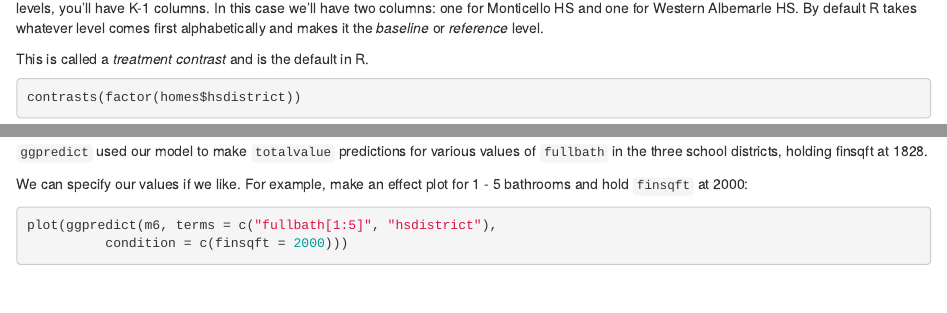
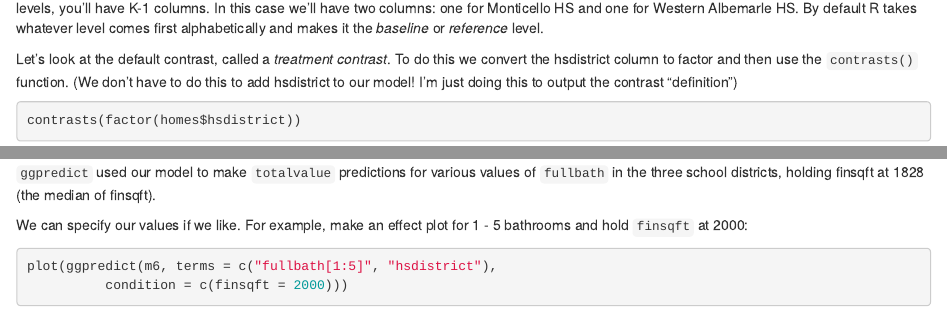
Before and after one commit to clayford/LinearModelingR, an R Markdown document (LinearModelingR.Rmd): the page in a window 1100 px wide, from 10950 px down, and a second part further down, joined at a grey line. Rendered offline with R 4.5, knitr and Pandoc, with nearby package versions; some code elsewhere in the file could not run offline.

Commit message:
add explanation for finsqft = 1828

````diff
--- a/LinearModelingR.Rmd
+++ b/LinearModelingR.Rmd
@@ -432,7 +432,7 @@ table(homes$hsdistrict)
 
 These levels are not numbers, so how does R handle this in a linear model? It creates a _contrast_. This is a matrix of zeroes and ones. If you have K levels, you'll have K-1 columns. In this case we'll have two columns: one for Monticello HS and one for Western Albemarle HS. By default R takes whatever level comes first alphabetically and makes it the _baseline_ or _reference_ level.
 
-This is called a _treatment contrast_ and is the default in R.
+Let's look at the default contrast, called a _treatment contrast_. To do this we convert the hsdistrict column to factor and then use the `contrasts()` function. (We don't have to do this to add hsdistrict to our model! I'm just doing this to output the contrast "definition")
 
 ```{r}
 contrasts(factor(homes$hsdistrict))
@@ -520,7 +520,7 @@ What exactly was plotted? We can see by calling `ggpredict` without `plot`
 ggpredict(m6, terms = c("fullbath", "hsdistrict"))
 ```
 
-`ggpredict` used our model to make `totalvalue` predictions for various values of `fullbath` in the three school districts, holding finsqft at 1828.
+`ggpredict` used our model to make `totalvalue` predictions for various values of `fullbath` in the three school districts, holding finsqft at 1828 (the median of finsqft).
 
 We can specify our values if we like. For example, make an effect plot for 1 - 5 bathrooms and hold `finsqft` at 2000:
 
````
Also changed, not shown: LinearModelingR.Rmd (2 more changed lines).
